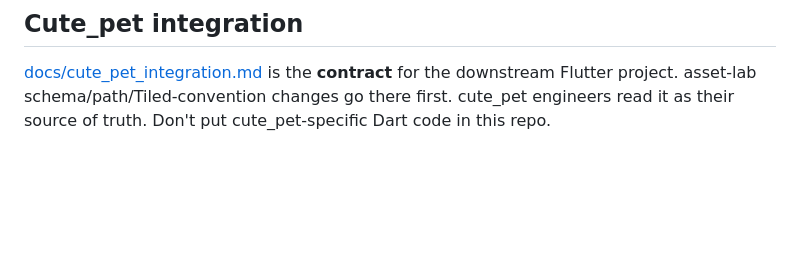
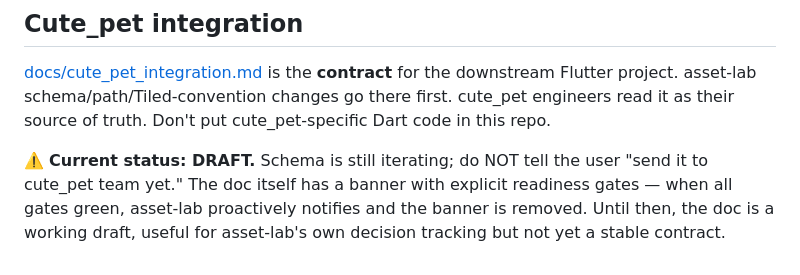
Before and after one commit to 471402921/asset_lab, a Markdown page: CLAUDE.md, the part around the change. Drawn GitHub-style; blank space fills up the shorter version.

```diff
--- a/CLAUDE.md
+++ b/CLAUDE.md
@@ -93,3 +93,5 @@ Already registered at user scope (`claude mcp add pixellab ...` writes to `~/.cl
 ## Cute_pet integration
 
 [docs/cute_pet_integration.md](docs/cute_pet_integration.md) is the **contract** for the downstream Flutter project. asset-lab schema/path/Tiled-convention changes go there first. cute_pet engineers read it as their source of truth. Don't put cute_pet-specific Dart code in this repo.
+
+⚠️ **Current status: DRAFT.** Schema is still iterating; do NOT tell the user "send it to cute_pet team yet." The doc itself has a banner with explicit readiness gates — when all gates green, asset-lab proactively notifies and the banner is removed. Until then, the doc is a working draft, useful for asset-lab's own decision tracking but not yet a stable contract.
```
Also changed, not shown: README.md (+1 -1 lines), docs/cute_pet_integration.md (+23 -3 lines).
